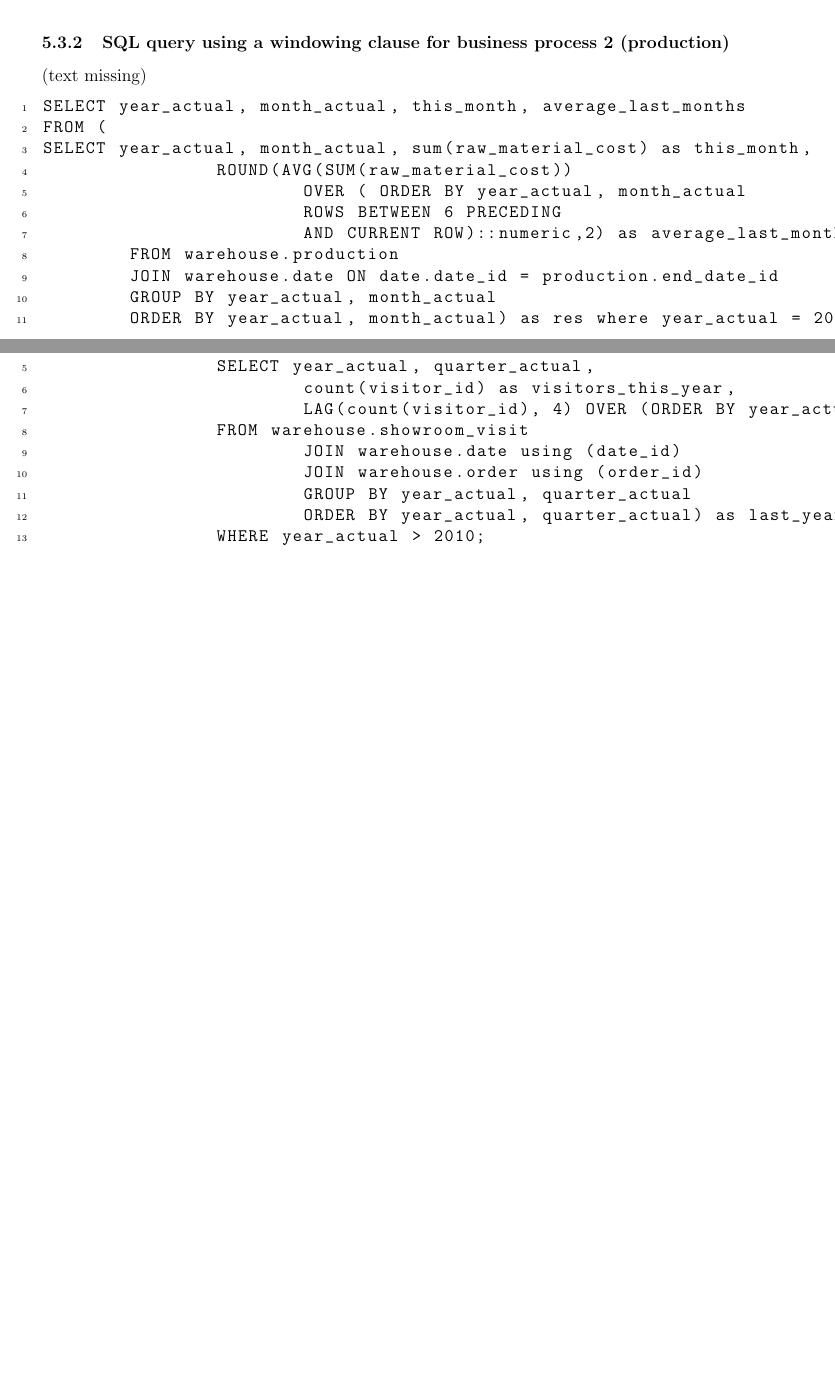
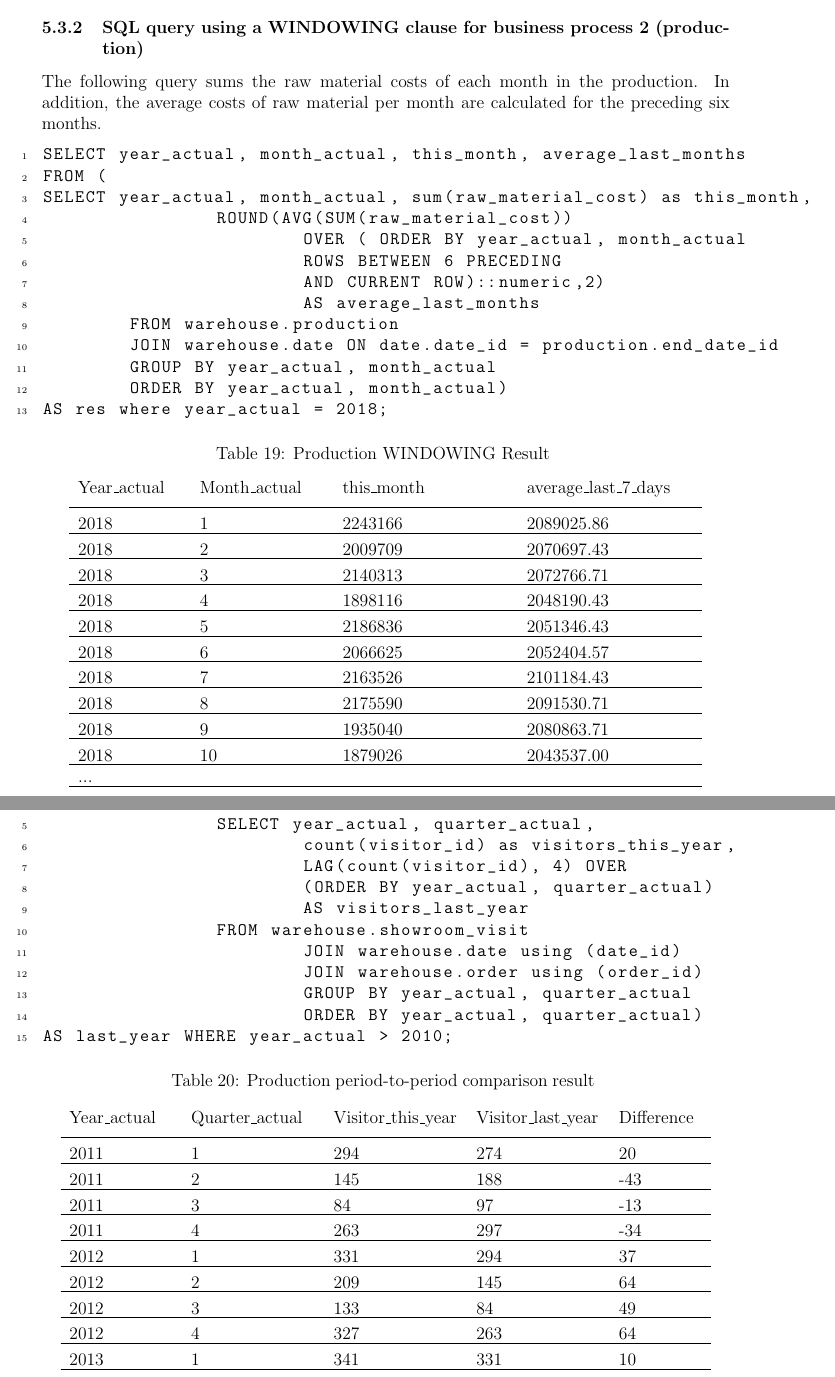
Before and after one commit to addyvieider/DataWarehouse, a LaTeX document (Report/ADMT_group02_report.tex): two parts of pages 20 and 21 of 21 before the commit and two parts of pages 21 and 22 of 22 after it, joined at a grey line, cut so that both start at the same text, the shorter picture padded with empty space. Compiled offline with pdfLaTeX.

Commit message:
Continued with report.

```diff
--- a/Report/ADMT_group02_report.tex
+++ b/Report/ADMT_group02_report.tex
@@ -963,4 +968,2 @@ SELECT date_actual, year_actual, sum(order_total_price) as this_day,
 \end{lstlisting}
 
-\subsubsection{SQL query using a windowing clause for business process 2 (production)}
-(text missing)
@@ -967,3 +1002,8 @@ SELECT date_actual, year_actual, sum(order_total_price) as this_day,
+\endgroup
+
+\subsubsection{SQL query using a WINDOWING clause for business process 2 (production)}
+
+The following query sums the raw material costs of each month in the production. In addition, the average costs of raw material per month are calculated for the preceding six months.
 
 \begin{lstlisting}[
         language=SQL,
@@ -979,9 +1019,44 @@ SELECT year_actual, month_actual, sum(raw_material_cost) as this_month,
 		ROUND(AVG(SUM(raw_material_cost))
 			OVER ( ORDER BY year_actual, month_actual
 			ROWS BETWEEN 6 PRECEDING
-			AND CURRENT ROW)::numeric,2) as average_last_months
+                        AND CURRENT ROW)::numeric,2)
+                        AS average_last_months
 	FROM warehouse.production
 	JOIN warehouse.date ON date.date_id = production.end_date_id
 	GROUP BY year_actual, month_actual
-	ORDER BY year_actual, month_actual) as res where year_actual = 2018;
+        ORDER BY year_actual, month_actual)
+AS res where year_actual = 2018;
 \end{lstlisting}
+
+\begingroup
+\renewcommand\arraystretch{0.5}
+\begin{longtable}{p{2.5cm}p{3cm}p{4cm}p{4cm}}
+        \caption{Production WINDOWING Result} \\
+	Year\_actual & Month\_actual & this\_month & average\_last\_7\_days \\
+        \endfirsthead \\
+        Year\_actual & Month\_actual & this\_month & average\_last\_7\_days \\
+        \endhead \\
+        \hline \\
+        2018 & 1 & 2243166 & 2089025.86 \\
+        \hline \\
+        2018 & 2 & 2009709 & 2070697.43 \\
+        \hline \\
+        2018 & 3 & 2140313 & 2072766.71 \\
+        \hline \\
+        2018 & 4 & 1898116 & 2048190.43 \\
+        \hline \\
+        2018 & 5 & 2186836 & 2051346.43 \\
+        \hline \\
+        2018 & 6 & 2066625 & 2052404.57 \\
+        \hline \\
+        2018 & 7 & 2163526 & 2101184.43 \\
+        \hline \\
+        2018 & 8 & 2175590 & 2091530.71 \\
+        \hline \\
+        2018 & 9 & 1935040 & 2080863.71 \\
+        \hline \\
+        2018 & 10 & 1879026 & 2043537.00 \\
+        \hline \\
+        ... & & & \\
+        \hline \\
+\end{longtable}
@@ -1006,19 +1082,53 @@ SELECT year_actual, quarter_actual,
 	FROM (
 		SELECT year_actual, quarter_actual,
 			count(visitor_id) as visitors_this_year,
-			LAG(count(visitor_id), 4) OVER (ORDER BY year_actual, quarter_actual) as visitors_last_year
+                        LAG(count(visitor_id), 4) OVER
+                        (ORDER BY year_actual, quarter_actual)
+                        AS visitors_last_year
 		FROM warehouse.showroom_visit
 			JOIN warehouse.date using (date_id)
 			JOIN warehouse.order using (order_id)
 			GROUP BY year_actual, quarter_actual
-			ORDER BY year_actual, quarter_actual) as last_year
-		WHERE year_actual > 2010;
+                        ORDER BY year_actual, quarter_actual)
+AS last_year WHERE year_actual > 2010;
 \end{lstlisting}
+
+\begingroup
+\renewcommand\arraystretch{0.5}
+\begin{longtable}{p{2.5cm}p{3cm}p{3cm}p{3cm}p{2cm}}
+        \caption{Production period-to-period comparison result} \\
+	Year\_actual & Quarter\_actual & Visitor\_this\_year & Visitor\_last\_year & Difference \\
+        \endfirsthead \\
+        Year\_actual & Quarter\_actual & Visitor\_this\_year & Visitor\_last\_year & Difference \\
+        \endhead \\
+        \hline \\
+        2011 & 1 & 294 & 274 & 20 \\
+        \hline \\
+        2011 & 2 & 145 & 188 & -43 \\
+        \hline \\
+        2011 & 3 & 84 & 97 & -13 \\
+        \hline \\
+        2011 & 4 & 263 & 297 & -34 \\
+        \hline \\
+        2012 & 1 & 331 & 294 & 37 \\
+        \hline \\
+        2012 & 2 & 209 & 145 & 64 \\
+        \hline \\
+        2012 & 3 & 133 & 84 & 49 \\
+        \hline \\
+        2012 & 4 & 327 & 263 & 64 \\
+        \hline \\
+        2013 & 1 & 341 & 331 & 10 \\
+        \hline \\
+        2013 & 2 & 183 & 209 & -26 \\
+        \hline \\
+        ... & & & \\
+        \hline \\
+\end{longtable}
+\endgroup
 
 \section{Data Analysis Tool}
 
 
-% \bibliography{references}{}
-% \bibliographystyle{plain}
 
 \end{document}
```
Also changed, not shown: Report/references.bib (deleted, +0 -17 lines), Report/ADMT_group02_report.pdf, Report/ADMT_group02_report.tex (68 more changed lines), 4 other files. Lines whose indentation alone changed are shown as unchanged.
